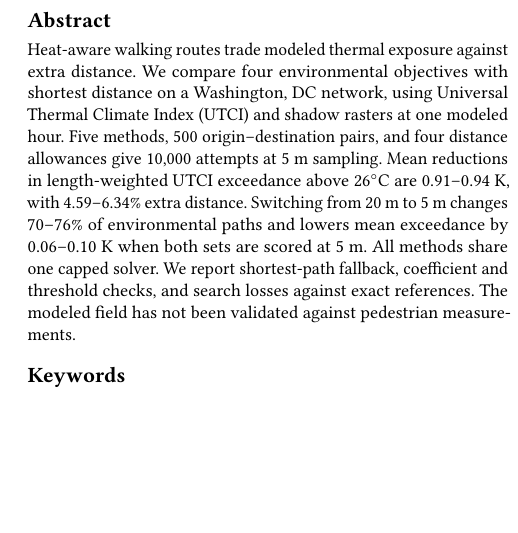
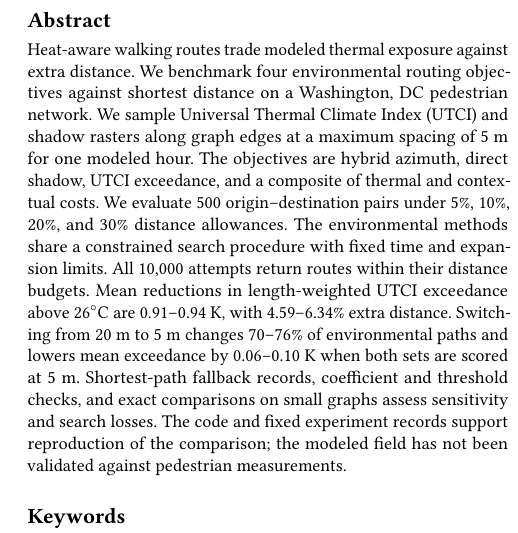
Before and after one commit to kameronlee/Routing, a LaTeX paper (paper/geohealth3466/main.tex): part of one column of page 1 of 7, cut so that both start at the same text, the shorter picture padded with empty space. Compiled offline with pdfLaTeX.

Commit message:
Clarify abstract methods and distance limits
Name all four environmental objectives and the shortest-distance baseline. State the four distance allowances, shared search limits, budget feasibility, and reproducibility scope. Refresh the PDF from the verified Overleaf build; numerical results and references are unchanged.

```diff
--- a/paper/geohealth3466/main.tex
+++ b/paper/geohealth3466/main.tex
@@ -17,7 +17,7 @@
 \affiliation{\institution{Thomas Jefferson High School for Science and Technology}\city{Alexandria}\state{Virginia}\country{USA}}
 
 \begin{abstract}
-Heat-aware walking routes trade modeled thermal exposure against extra distance. We compare four environmental objectives with shortest distance on a Washington, DC network, using Universal Thermal Climate Index (UTCI) and shadow rasters at one modeled hour. Five methods, 500 origin--destination pairs, and four distance allowances give 10,000 attempts at 5 m sampling. Mean reductions in length-weighted UTCI exceedance above $26^\circ$C are \HeatRange{} K, with \DistanceRange{}\% extra distance. Switching from 20 m to 5 m changes \FullChangedRange{}\% of environmental paths and lowers mean exceedance by \FullGainRange{} K when both sets are scored at 5 m. All methods share one capped solver. We report shortest-path fallback, coefficient and threshold checks, and search losses against exact references. The modeled field has not been validated against pedestrian measurements.
+Heat-aware walking routes trade modeled thermal exposure against extra distance. We benchmark four environmental routing objectives against shortest distance on a Washington, DC pedestrian network. We sample Universal Thermal Climate Index (UTCI) and shadow rasters along graph edges at a maximum spacing of 5 m for one modeled hour. The objectives are hybrid azimuth, direct shadow, UTCI exceedance, and a composite of thermal and contextual costs. We evaluate 500 origin--destination pairs under 5\%, 10\%, 20\%, and 30\% distance allowances. The environmental methods share a constrained search procedure with fixed time and expansion limits. All 10,000 attempts return routes within their distance budgets. Mean reductions in length-weighted UTCI exceedance above $26^\circ$C are \HeatRange{} K, with \DistanceRange{}\% extra distance. Switching from 20 m to 5 m changes \FullChangedRange{}\% of environmental paths and lowers mean exceedance by \FullGainRange{} K when both sets are scored at 5 m. Shortest-path fallback records, coefficient and threshold checks, and exact comparisons on small graphs assess sensitivity and search losses. The code and fixed experiment records support reproduction of the comparison; the modeled field has not been validated against pedestrian measurements.
 \end{abstract}
 \keywords{pedestrian routing, UTCI, shade, detour constraints, computational benchmark}
 \maketitle
```
Also changed, not shown: paper/geohealth3466/main.pdf.
